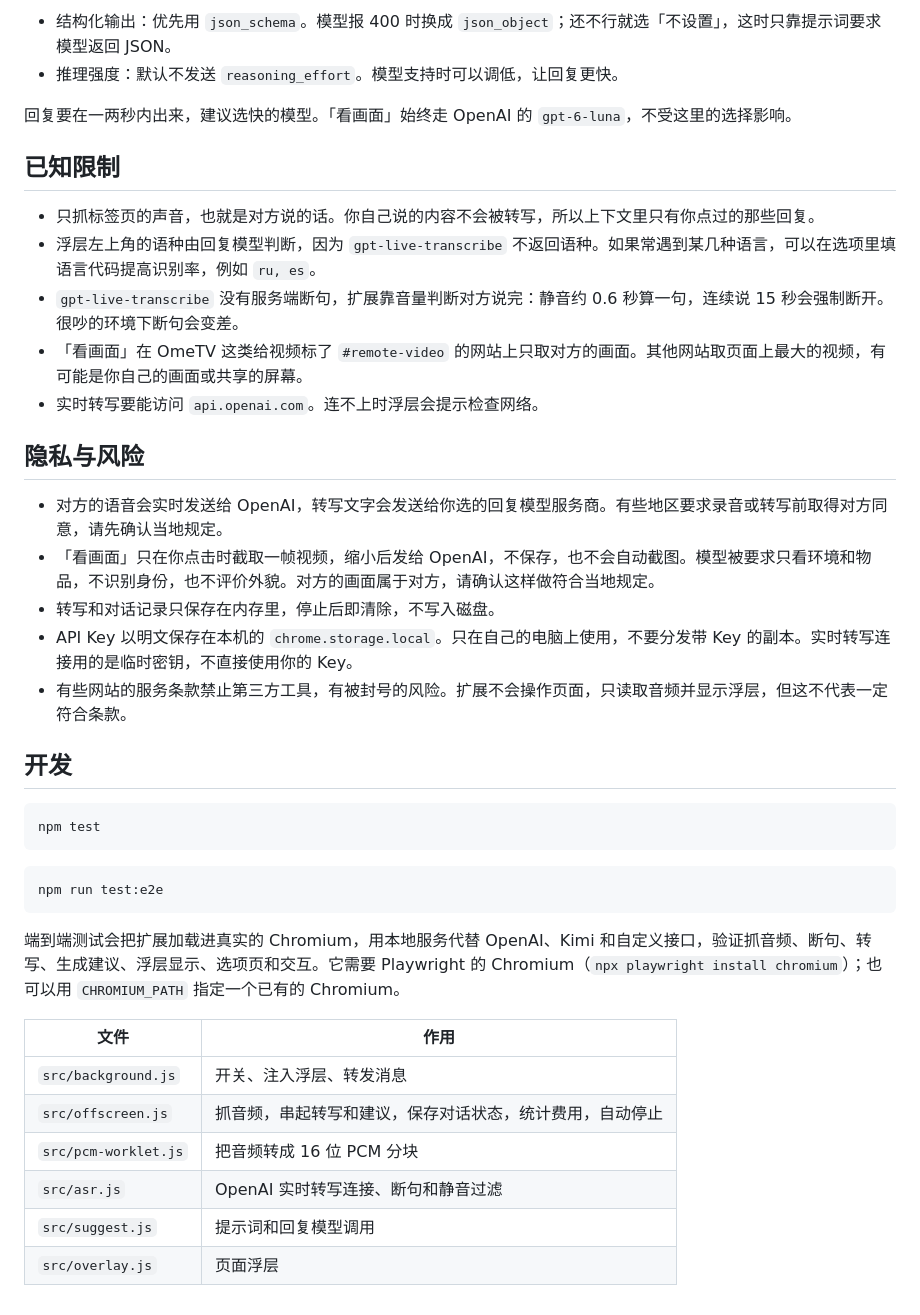
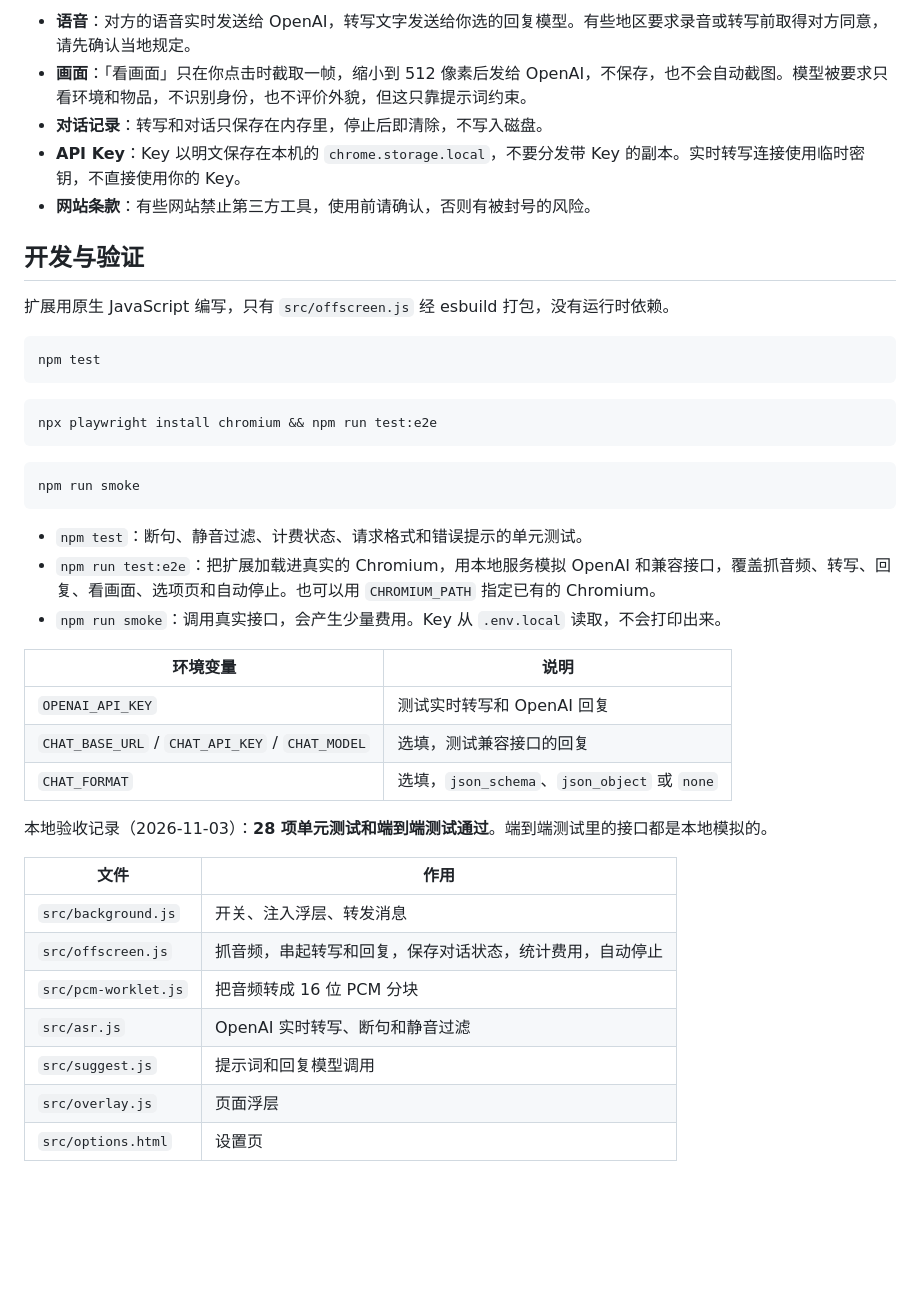
Before and after one commit to sailingGit/banter, a Markdown page: README.md, the part around one of its changes. GitHub-like rendering; blank space fills up the shorter version.

````diff
--- a/README.md
+++ b/README.md
@@ -65,42 +123,44 @@ npm run build
 
-- 结构化输出：优先用 `json_schema`。模型报 400 时换成 `json_object`；还不行就选「不设置」，这时只靠提示词要求模型返回 JSON。
-- 推理强度：默认不发送 `reasoning_effort`。模型支持时可以调低，让回复更快。
+- **语音**：对方的语音实时发送给 OpenAI，转写文字发送给你选的回复模型。有些地区要求录音或转写前取得对方同意，请先确认当地规定。
+- **画面**：「看画面」只在你点击时截取一帧，缩小到 512 像素后发给 OpenAI，不保存，也不会自动截图。模型被要求只看环境和物品，不识别身份，也不评价外貌，但这只靠提示词约束。
+- **对话记录**：转写和对话只保存在内存里，停止后即清除，不写入磁盘。
+- **API Key**：Key 以明文保存在本机的 `chrome.storage.local`，不要分发带 Key 的副本。实时转写连接使用临时密钥，不直接使用你的 Key。
+- **网站条款**：有些网站禁止第三方工具，使用前请确认，否则有被封号的风险。
 
-回复要在一两秒内出来，建议选快的模型。「看画面」始终走 OpenAI 的 `gpt-6-luna`，不受这里的选择影响。
+## 开发与验证
 
-## 已知限制
-
-- 只抓标签页的声音，也就是对方说的话。你自己说的内容不会被转写，所以上下文里只有你点过的那些回复。
-- 浮层左上角的语种由回复模型判断，因为 `gpt-live-transcribe` 不返回语种。如果常遇到某几种语言，可以在选项里填语言代码提高识别率，例如 `ru, es`。
-- `gpt-live-transcribe` 没有服务端断句，扩展靠音量判断对方说完：静音约 0.6 秒算一句，连续说 15 秒会强制断开。很吵的环境下断句会变差。
-- 「看画面」在 OmeTV 这类给视频标了 `#remote-video` 的网站上只取对方的画面。其他网站取页面上最大的视频，有可能是你自己的画面或共享的屏幕。
-- 实时转写要能访问 `api.openai.com`。连不上时浮层会提示检查网络。
-
-## 隐私与风险
-
-- 对方的语音会实时发送给 OpenAI，转写文字会发送给你选的回复模型服务商。有些地区要求录音或转写前取得对方同意，请先确认当地规定。
-- 「看画面」只在你点击时截取一帧视频，缩小后发给 OpenAI，不保存，也不会自动截图。模型被要求只看环境和物品，不识别身份，也不评价外貌。对方的画面属于对方，请确认这样做符合当地规定。
-- 转写和对话记录只保存在内存里，停止后即清除，不写入磁盘。
-- API Key 以明文保存在本机的 `chrome.storage.local`。只在自己的电脑上使用，不要分发带 Key 的副本。实时转写连接用的是临时密钥，不直接使用你的 Key。
-- 有些网站的服务条款禁止第三方工具，有被封号的风险。扩展不会操作页面，只读取音频并显示浮层，但这不代表一定符合条款。
-
-## 开发
+扩展用原生 JavaScript 编写，只有 `src/offscreen.js` 经 esbuild 打包，没有运行时依赖。
 
 ```bash
 npm test
 ```
 
 ```bash
-npm run test:e2e
+npx playwright install chromium && npm run test:e2e
 ```
 
-端到端测试会把扩展加载进真实的 Chromium，用本地服务代替 OpenAI、Kimi 和自定义接口，验证抓音频、断句、转写、生成建议、浮层显示、选项页和交互。它需要 Playwright 的 Chromium（`npx playwright install chromium`）；也可以用 `CHROMIUM_PATH` 指定一个已有的 Chromium。
+```bash
+npm run smoke
+```
+
+- `npm test`：断句、静音过滤、计费状态、请求格式和错误提示的单元测试。
+- `npm run test:e2e`：把扩展加载进真实的 Chromium，用本地服务模拟 OpenAI 和兼容接口，覆盖抓音频、转写、回复、看画面、选项页和自动停止。也可以用 `CHROMIUM_PATH` 指定已有的 Chromium。
+- `npm run smoke`：调用真实接口，会产生少量费用。Key 从 `.env.local` 读取，不会打印出来。
+
+| 环境变量 | 说明 |
+| --- | --- |
+| `OPENAI_API_KEY` | 测试实时转写和 OpenAI 回复 |
+| `CHAT_BASE_URL` / `CHAT_API_KEY` / `CHAT_MODEL` | 选填，测试兼容接口的回复 |
+| `CHAT_FORMAT` | 选填，`json_schema`、`json_object` 或 `none` |
+
+本地验收记录（2026-11-03）：**28 项单元测试和端到端测试通过**。端到端测试里的接口都是本地模拟的。
 
 | 文件 | 作用 |
 | --- | --- |
 | `src/background.js` | 开关、注入浮层、转发消息 |
-| `src/offscreen.js` | 抓音频，串起转写和建议，保存对话状态，统计费用，自动停止 |
+| `src/offscreen.js` | 抓音频，串起转写和回复，保存对话状态，统计费用，自动停止 |
 | `src/pcm-worklet.js` | 把音频转成 16 位 PCM 分块 |
-| `src/asr.js` | OpenAI 实时转写连接、断句和静音过滤 |
+| `src/asr.js` | OpenAI 实时转写、断句和静音过滤 |
 | `src/suggest.js` | 提示词和回复模型调用 |
 | `src/overlay.js` | 页面浮层 |
+| `src/options.html` | 设置页 |
````
Also changed, not shown: other parts of README.md (+95 -37 lines), docs/images/billing.png (added), docs/images/panel.png (added), 10 other files.
